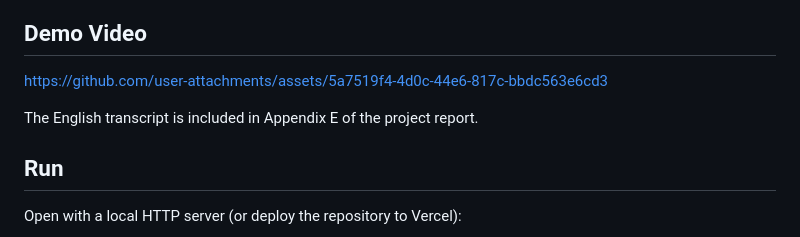
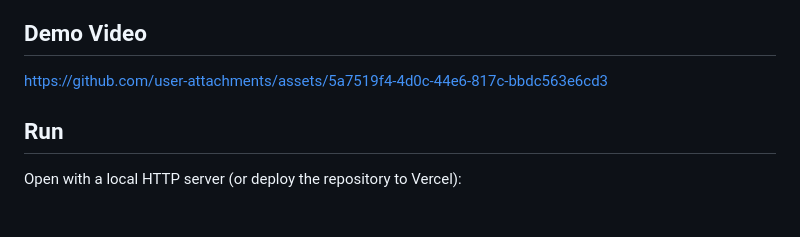
Before and after one commit to YiranZheng0206/Kunshan-Cultural-Interactive-Map, a Markdown page: README.md, the part around the change. Drawn GitHub-style; blank space fills up the shorter version.

```diff
--- a/README.md
+++ b/README.md
@@ -16,9 +16,6 @@ https://github.com/user-attachments/assets/5a7519f4-4d0c-44e6-817c-bbdc563e6cd3
 
 
 
-
-
-The English transcript is included in Appendix E of the project report.
 
 ## Run
 
```
